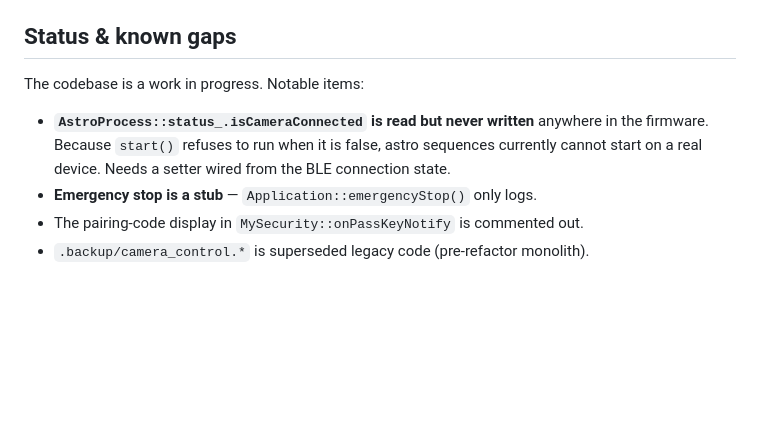
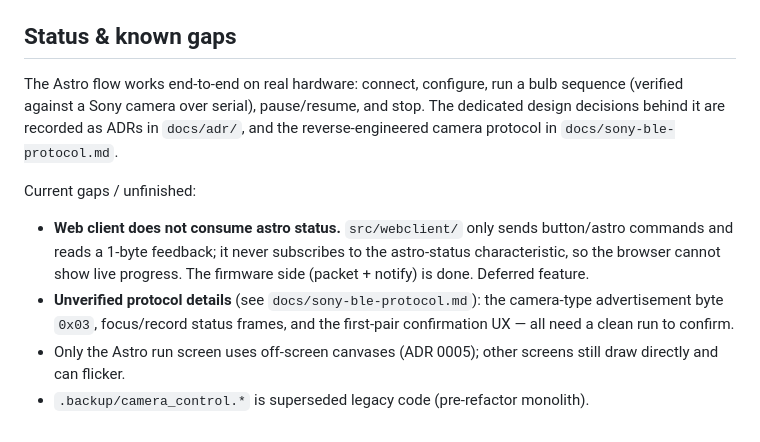
Before and after one commit to kdzuin/astro-remote, a Markdown page: CONTEXT.md, the part around the change. GitHub-like rendering; blank space fills up the shorter version.

Commit message:
Refresh CONTEXT status section
The known-gaps list was stale: it still described bugs fixed this cycle
(isCameraConnected never written, emergency-stop stub). Replace with the actual
current state — Astro works end-to-end on hardware — and the real remaining
gaps (web client astro display, unverified protocol details, flicker on
non-canvas screens). Point readers at docs/adr and docs/sony-ble-protocol.md.

Co-Authored-By: Claude Opus 4.8 <noreply@anthropic.com>

```diff
--- a/CONTEXT.md
+++ b/CONTEXT.md
@@ -185,12 +185,21 @@ Both are documented in `README.md`.
 
 ## Status & known gaps
 
-The codebase is a work in progress. Notable items:
+The Astro flow works end-to-end on real hardware: connect, configure, run a
+bulb sequence (verified against a Sony camera over serial), pause/resume, and
+stop. The dedicated design decisions behind it are recorded as ADRs in
+`docs/adr/`, and the reverse-engineered camera protocol in
+`docs/sony-ble-protocol.md`.
 
-- **`AstroProcess::status_.isCameraConnected` is read but never written**
-  anywhere in the firmware. Because `start()` refuses to run when it is false,
-  astro sequences currently cannot start on a real device. Needs a setter wired
-  from the BLE connection state.
-- **Emergency stop is a stub** — `Application::emergencyStop()` only logs.
-- The pairing-code display in `MySecurity::onPassKeyNotify` is commented out.
+Current gaps / unfinished:
+
+- **Web client does not consume astro status.** `src/webclient/` only sends
+  button/astro commands and reads a 1-byte feedback; it never subscribes to the
+  astro-status characteristic, so the browser cannot show live progress. The
+  firmware side (packet + notify) is done. Deferred feature.
+- **Unverified protocol details** (see `docs/sony-ble-protocol.md`): the
+  camera-type advertisement byte `0x03`, focus/record status frames, and the
+  first-pair confirmation UX — all need a clean run to confirm.
+- Only the Astro run screen uses off-screen canvases (ADR 0005); other screens
+  still draw directly and can flicker.
 - `.backup/camera_control.*` is superseded legacy code (pre-refactor monolith).
```
